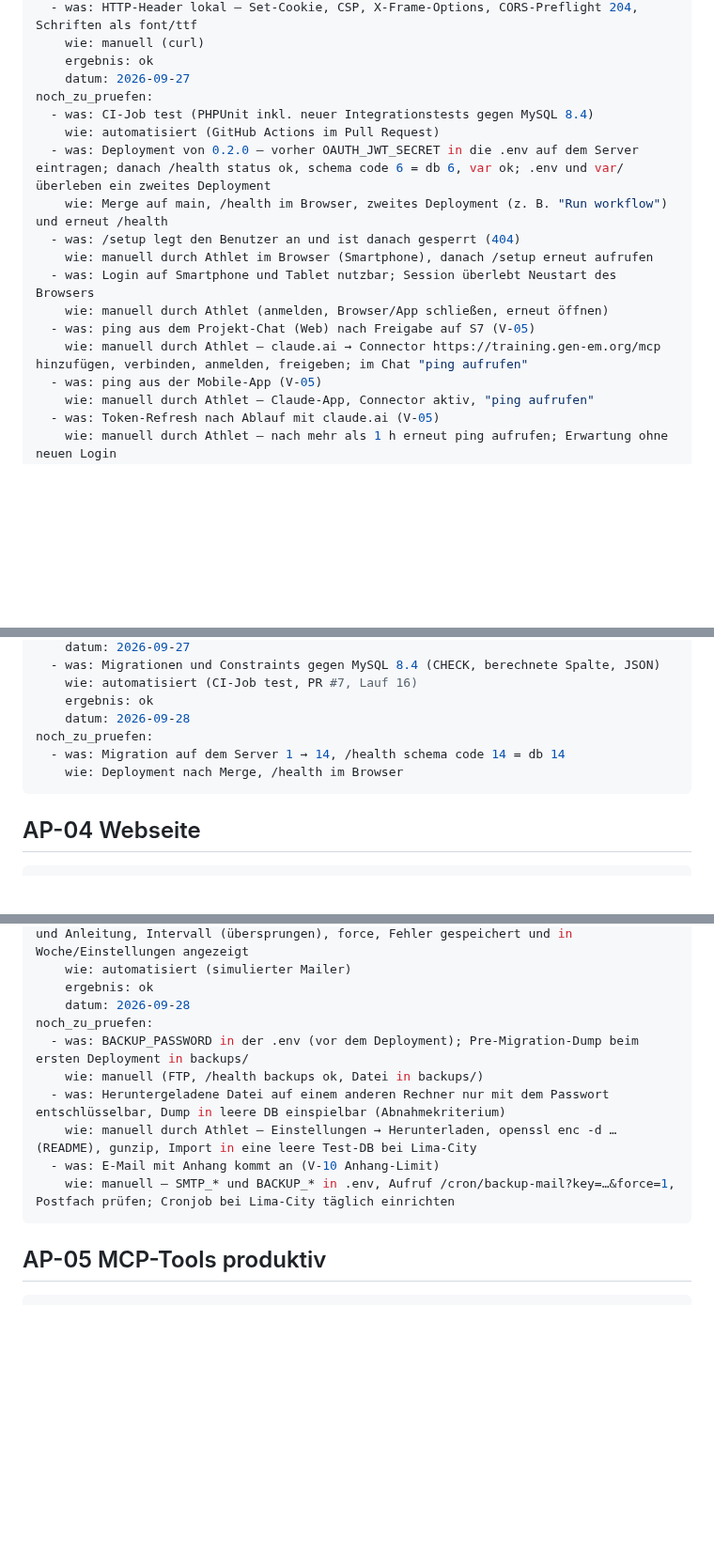
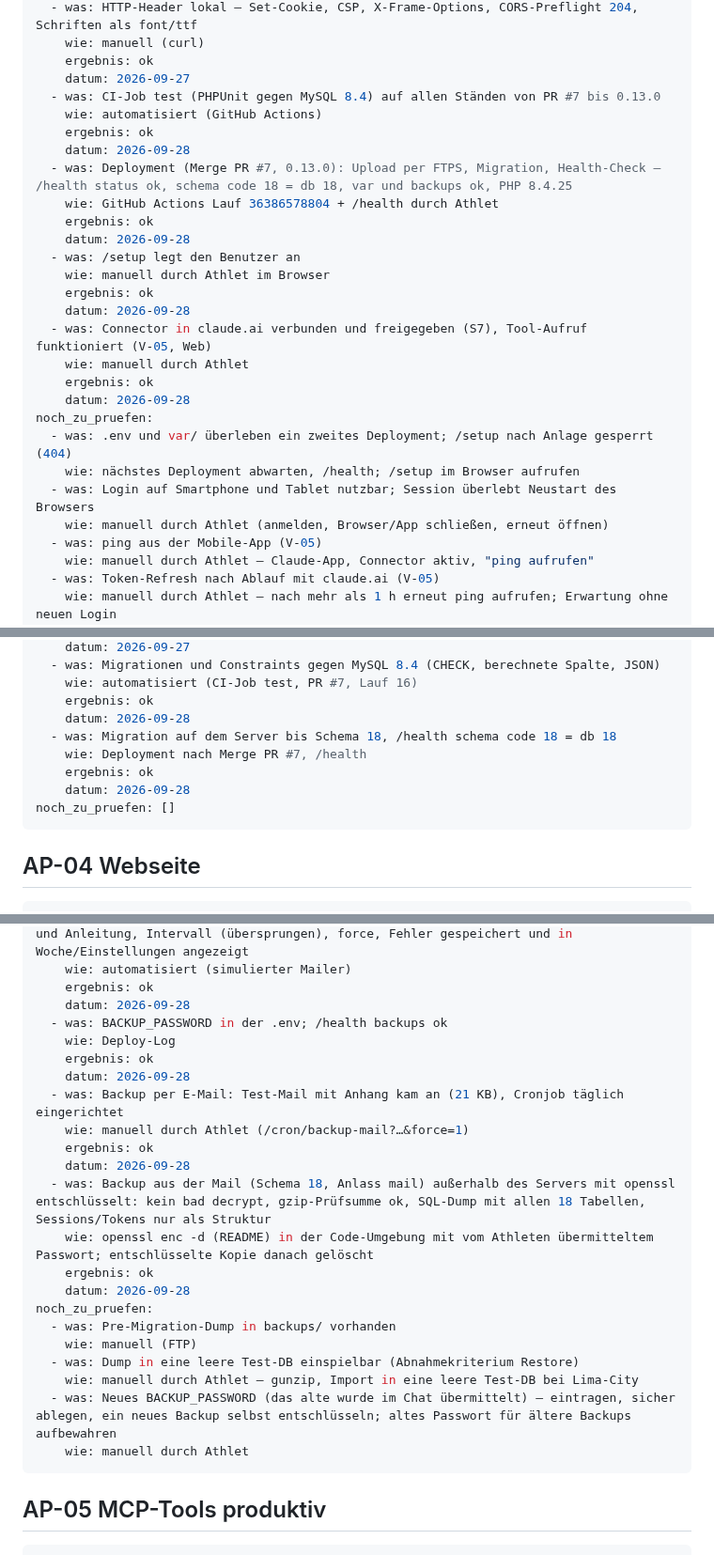
Before and after one commit to chodid/training, a Markdown page: docs/pruefung/pruefprotokoll.md, 3 parts joined by grey strips. Shown at 94% size. GitHub-like rendering; blank space fills up the shorter version.

````diff
--- a/docs/pruefung/pruefprotokoll.md
+++ b/docs/pruefung/pruefprotokoll.md
@@ -140,17 +140,27 @@ geprueft:
     wie: manuell (curl)
     ergebnis: ok
     datum: 2026-09-27
+  - was: CI-Job test (PHPUnit gegen MySQL 8.4) auf allen Ständen von PR #7 bis 0.13.0
+    wie: automatisiert (GitHub Actions)
+    ergebnis: ok
+    datum: 2026-09-28
+  - was: Deployment (Merge PR #7, 0.13.0): Upload per FTPS, Migration, Health-Check – /health status ok, schema code 18 = db 18, var und backups ok, PHP 8.4.25
+    wie: GitHub Actions Lauf 36386578804 + /health durch Athlet
+    ergebnis: ok
+    datum: 2026-09-28
+  - was: /setup legt den Benutzer an
+    wie: manuell durch Athlet im Browser
+    ergebnis: ok
+    datum: 2026-09-28
+  - was: Connector in claude.ai verbunden und freigegeben (S7), Tool-Aufruf funktioniert (V-05, Web)
+    wie: manuell durch Athlet
+    ergebnis: ok
+    datum: 2026-09-28
 noch_zu_pruefen:
-  - was: CI-Job test (PHPUnit inkl. neuer Integrationstests gegen MySQL 8.4)
-    wie: automatisiert (GitHub Actions im Pull Request)
-  - was: Deployment von 0.2.0 – vorher OAUTH_JWT_SECRET in die .env auf dem Server eintragen; danach /health status ok, schema code 6 = db 6, var ok; .env und var/ überleben ein zweites Deployment
-    wie: Merge auf main, /health im Browser, zweites Deployment (z. B. "Run workflow") und erneut /health
-  - was: /setup legt den Benutzer an und ist danach gesperrt (404)
-    wie: manuell durch Athlet im Browser (Smartphone), danach /setup erneut aufrufen
+  - was: .env und var/ überleben ein zweites Deployment; /setup nach Anlage gesperrt (404)
+    wie: nächstes Deployment abwarten, /health; /setup im Browser aufrufen
   - was: Login auf Smartphone und Tablet nutzbar; Session überlebt Neustart des Browsers
     wie: manuell durch Athlet (anmelden, Browser/App schließen, erneut öffnen)
-  - was: ping aus dem Projekt-Chat (Web) nach Freigabe auf S7 (V-05)
-    wie: manuell durch Athlet – claude.ai → Connector https://training.gen-em.org/mcp hinzufügen, verbinden, anmelden, freigeben; im Chat "ping aufrufen"
   - was: ping aus der Mobile-App (V-05)
     wie: manuell durch Athlet – Claude-App, Connector aktiv, "ping aufrufen"
   - was: Token-Refresh nach Ablauf mit claude.ai (V-05)
@@ -228,9 +246,11 @@ geprueft:
     wie: automatisiert (CI-Job test, PR #7, Lauf 16)
     ergebnis: ok
     datum: 2026-09-28
-noch_zu_pruefen:
-  - was: Migration auf dem Server 1 → 14, /health schema code 14 = db 14
-    wie: Deployment nach Merge, /health im Browser
+  - was: Migration auf dem Server bis Schema 18, /health schema code 18 = db 18
+    wie: Deployment nach Merge PR #7, /health
+    ergebnis: ok
+    datum: 2026-09-28
+noch_zu_pruefen: []
 ```
 
 ## AP-04 Webseite
@@ -388,13 +420,25 @@ geprueft:
     wie: automatisiert (simulierter Mailer)
     ergebnis: ok
     datum: 2026-09-28
+  - was: BACKUP_PASSWORD in der .env; /health backups ok
+    wie: Deploy-Log
+    ergebnis: ok
+    datum: 2026-09-28
+  - was: Backup per E-Mail: Test-Mail mit Anhang kam an (21 KB), Cronjob täglich eingerichtet
+    wie: manuell durch Athlet (/cron/backup-mail?…&force=1)
+    ergebnis: ok
+    datum: 2026-09-28
+  - was: Backup aus der Mail (Schema 18, Anlass mail) außerhalb des Servers mit openssl entschlüsselt: kein bad decrypt, gzip-Prüfsumme ok, SQL-Dump mit allen 18 Tabellen, Sessions/Tokens nur als Struktur
+    wie: openssl enc -d (README) in der Code-Umgebung mit vom Athleten übermitteltem Passwort; entschlüsselte Kopie danach gelöscht
+    ergebnis: ok
+    datum: 2026-09-28
 noch_zu_pruefen:
-  - was: BACKUP_PASSWORD in der .env (vor dem Deployment); Pre-Migration-Dump beim ersten Deployment in backups/
-    wie: manuell (FTP, /health backups ok, Datei in backups/)
-  - was: Heruntergeladene Datei auf einem anderen Rechner nur mit dem Passwort entschlüsselbar, Dump in leere DB einspielbar (Abnahmekriterium)
-    wie: manuell durch Athlet – Einstellungen → Herunterladen, openssl enc -d … (README), gunzip, Import in eine leere Test-DB bei Lima-City
-  - was: E-Mail mit Anhang kommt an (V-10 Anhang-Limit)
-    wie: manuell – SMTP_* und BACKUP_* in .env, Aufruf /cron/backup-mail?key=…&force=1, Postfach prüfen; Cronjob bei Lima-City täglich einrichten
+  - was: Pre-Migration-Dump in backups/ vorhanden
+    wie: manuell (FTP)
+  - was: Dump in eine leere Test-DB einspielbar (Abnahmekriterium Restore)
+    wie: manuell durch Athlet – gunzip, Import in eine leere Test-DB bei Lima-City
+  - was: Neues BACKUP_PASSWORD (das alte wurde im Chat übermittelt) – eintragen, sicher ablegen, ein neues Backup selbst entschlüsseln; altes Passwort für ältere Backups aufbewahren
+    wie: manuell durch Athlet
 ```
 
 ## AP-05 MCP-Tools produktiv
````
Also changed, not shown: other parts of docs/pruefung/pruefprotokoll.md (+32 -12 lines), docs/konzept/konzept-ki-personal-trainer.md (+3 -2 lines).
